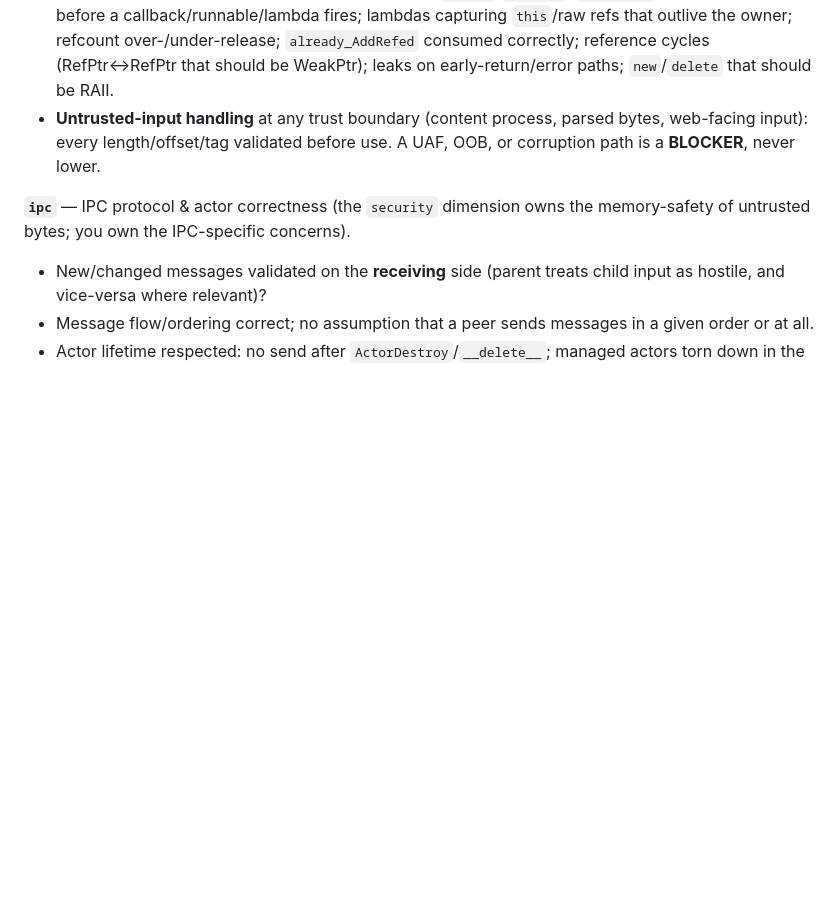
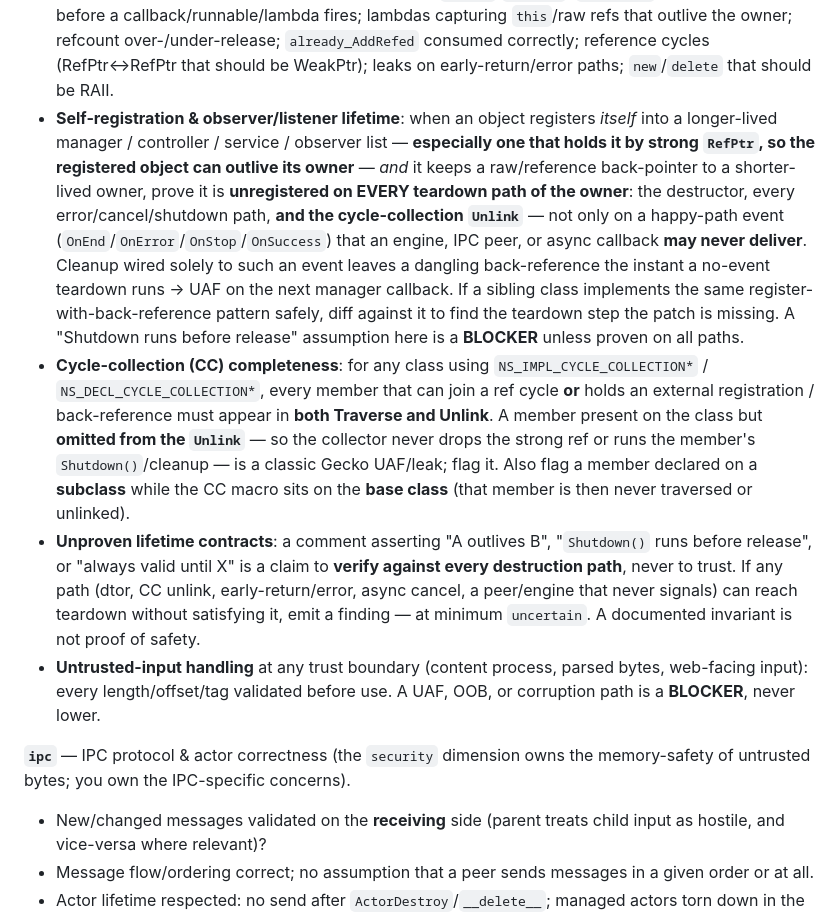
Before and after one commit to alastor0325/fx-bug-toolkit, a Markdown page: agents/firefox-review-aspect.md, the part around the change. Rendered like a GitHub page; blank space fills up the shorter version.

Commit message:
review(security): catch self-registration / CC-unlink lifetime UAFs (#54)
The security dimension had a generic 'lifetime & ownership' bullet but didn't
prompt for the specific class of UAF where an object registers itself into a
longer-lived, strong-RefPtr-holding manager while keeping a raw back-reference
to a shorter-lived owner, and unregistration is wired only to a happy-path
event (never the destructor or the cycle-collection Unlink). Add three targeted
checks to the security checklist:

- self-registration / observer-listener lifetime: prove unregistration on EVERY
  teardown path (dtor, error/cancel/shutdown, AND cycle-collection Unlink), not
  just an OnEnd/OnError event a peer may never deliver; diff against a safe
  sibling implementing the same pattern.
- cycle-collection completeness: every member that joins a cycle or holds an
  external registration must be in both Traverse and Unlink; flag a member
  omitted from Unlink, or a subclass member while the CC macro is on the base.
- unproven lifetime contracts: a 'Shutdown runs before release' / 'A outlives B'
  comment is a claim to verify on all destruction paths, not to trust.

Generic patterns only — no security-bug specifics. Sync the skill's security
routing summary to match.

```diff
--- a/agents/firefox-review-aspect.md
+++ b/agents/firefox-review-aspect.md
@@ -126,6 +126,34 @@ verify pass rather than dismissing it). Check for:
   `already_AddRefed` consumed correctly; reference cycles (RefPtr↔RefPtr that
   should be WeakPtr); leaks on early-return/error paths; `new`/`delete` that
   should be RAII.
+- **Self-registration & observer/listener lifetime**: when an object registers
+  *itself* into a longer-lived manager / controller / service / observer list —
+  **especially one that holds it by strong `RefPtr`, so the registered object can
+  outlive its owner** — *and* it keeps a raw/reference back-pointer to a
+  shorter-lived owner, prove it is **unregistered on EVERY teardown path of the
+  owner**: the destructor, every error/cancel/shutdown path, **and the
+  cycle-collection `Unlink`** — not only on a happy-path event
+  (`OnEnd`/`OnError`/`OnStop`/`OnSuccess`) that an engine, IPC peer, or async
+  callback **may never deliver**. Cleanup wired solely to such an event leaves a
+  dangling back-reference the instant a no-event teardown runs → UAF on the next
+  manager callback. If a sibling class implements the same
+  register-with-back-reference pattern safely, diff against it to find the
+  teardown step the patch is missing. A "Shutdown runs before release" assumption
+  here is a **BLOCKER** unless proven on all paths.
+- **Cycle-collection (CC) completeness**: for any class using
+  `NS_IMPL_CYCLE_COLLECTION*` / `NS_DECL_CYCLE_COLLECTION*`, every member that can
+  join a ref cycle **or** holds an external registration / back-reference must
+  appear in **both Traverse and Unlink**. A member present on the class but
+  **omitted from the `Unlink`** — so the collector never drops the strong ref or
+  runs the member's `Shutdown()`/cleanup — is a classic Gecko UAF/leak; flag it.
+  Also flag a member declared on a **subclass** while the CC macro sits on the
+  **base class** (that member is then never traversed or unlinked).
+- **Unproven lifetime contracts**: a comment asserting "A outlives B",
+  "`Shutdown()` runs before release", or "always valid until X" is a claim to
+  **verify against every destruction path**, never to trust. If any path (dtor,
+  CC unlink, early-return/error, async cancel, a peer/engine that never signals)
+  can reach teardown without satisfying it, emit a finding — at minimum
+  `uncertain`. A documented invariant is not proof of safety.
 - **Untrusted-input handling** at any trust boundary (content process, parsed
   bytes, web-facing input): every length/offset/tag validated before use.
 A UAF, OOB, or corruption path is a **BLOCKER**, never lower.
```
Also changed, not shown: skills/review/SKILL.md (+1 -1 lines).
